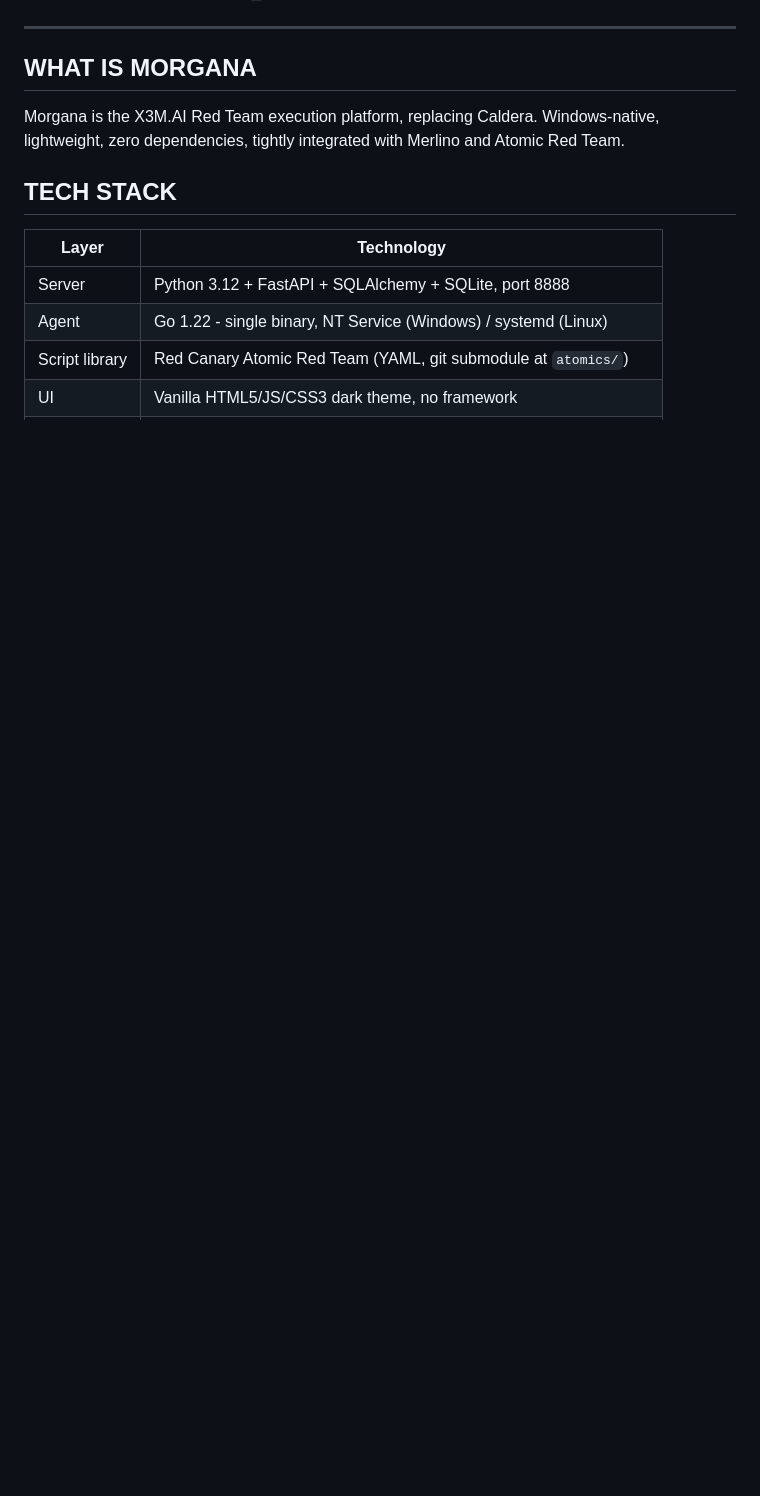
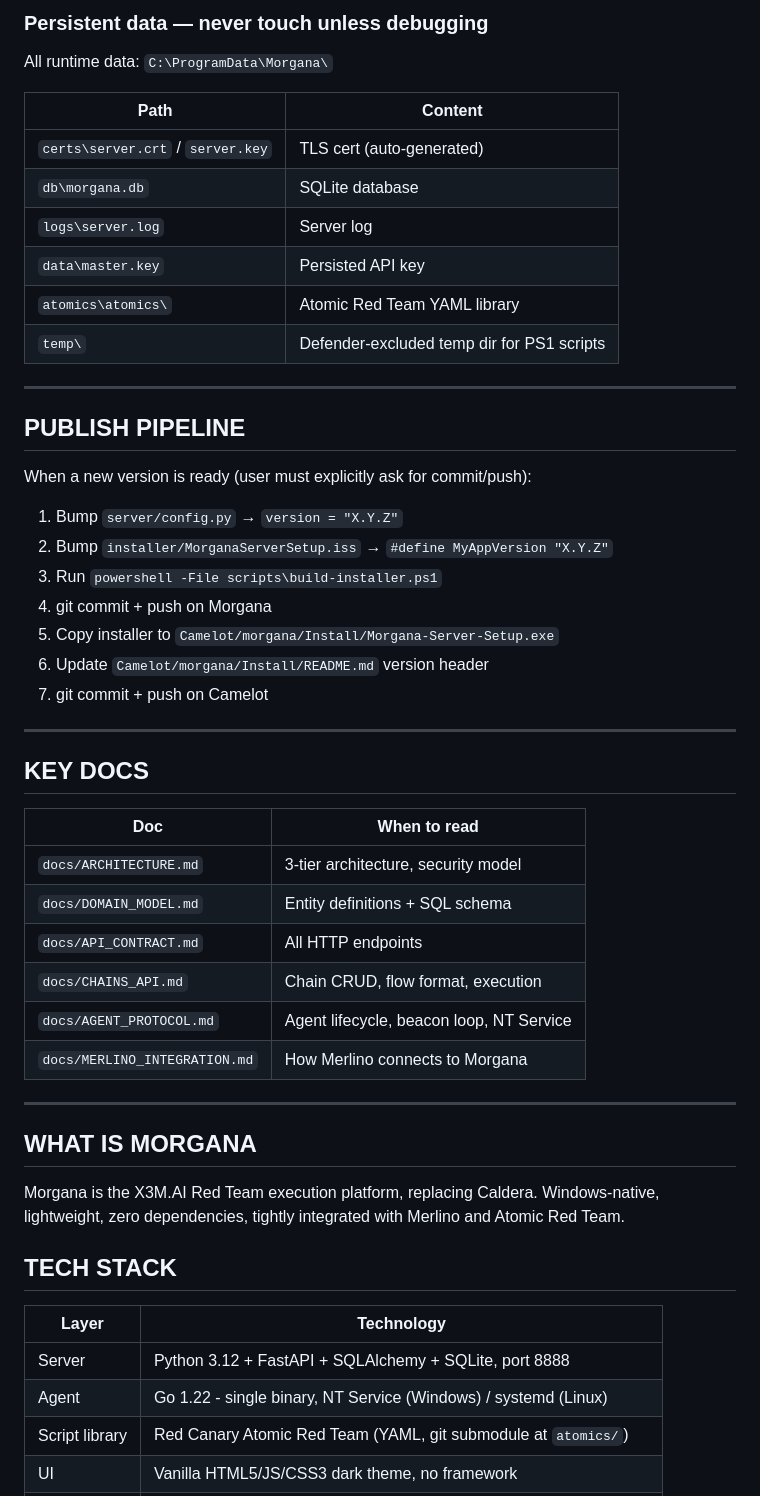
Before and after one commit to x3m-ai/Morgana, a Markdown page: .github/copilot-instructions.md, the part around one of its changes. Rendered like a GitHub page; blank space fills up the shorter version.

Commit message:
copilot-instructions: full rewrite v0.2.4 - workspace, Camelot, Defender, publish pipeline

```diff
--- a/.github/copilot-instructions.md
+++ b/.github/copilot-instructions.md
@@ -14,3 +108,41 @@
+### Persistent data — never touch unless debugging
+All runtime data: `C:\ProgramData\Morgana\`
+
+| Path | Content |
+|------|--------|
+| `certs\server.crt` / `server.key` | TLS cert (auto-generated) |
+| `db\morgana.db` | SQLite database |
+| `logs\server.log` | Server log |
+| `data\master.key` | Persisted API key |
+| `atomics\atomics\` | Atomic Red Team YAML library |
+| `temp\` | Defender-excluded temp dir for PS1 scripts |
+
+---
+
+## PUBLISH PIPELINE
+
+When a new version is ready (user must explicitly ask for commit/push):
+1. Bump `server/config.py` → `version = "X.Y.Z"`
+2. Bump `installer/MorganaServerSetup.iss` → `#define MyAppVersion "X.Y.Z"`
+3. Run `powershell -File scripts\build-installer.ps1`
+4. git commit + push on Morgana
+5. Copy installer to `Camelot/morgana/Install/Morgana-Server-Setup.exe`
+6. Update `Camelot/morgana/Install/README.md` version header
+7. git commit + push on Camelot
+
+---
+
+## KEY DOCS
+
+| Doc | When to read |
+|-----|--------------|
+| `docs/ARCHITECTURE.md` | 3-tier architecture, security model |
+| `docs/DOMAIN_MODEL.md` | Entity definitions + SQL schema |
+| `docs/API_CONTRACT.md` | All HTTP endpoints |
+| `docs/CHAINS_API.md` | Chain CRUD, flow format, execution |
+| `docs/AGENT_PROTOCOL.md` | Agent lifecycle, beacon loop, NT Service |
+| `docs/MERLINO_INTEGRATION.md` | How Merlino connects to Morgana |
+
 
 ---
 
```
Also changed, not shown: other parts of .github/copilot-instructions.md (+99 -5 lines).
